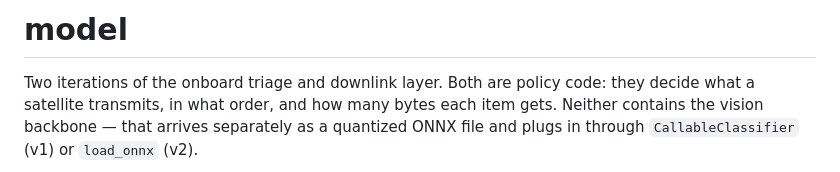
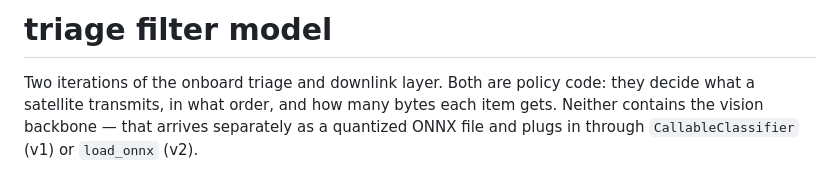
Before and after one commit to ArjunDark/Hekorbital, a Markdown page: model/triagemodel-README.md, the part around the change. Drawn GitHub-style.

```diff
--- a/model/model-README.md
+++ b/model/triagemodel-README.md
@@ -1,4 +1,4 @@
-# model
+# triage filter model
 
 Two iterations of the onboard triage and downlink layer. Both are policy code:
 they decide what a satellite transmits, in what order, and how many bytes each
```
